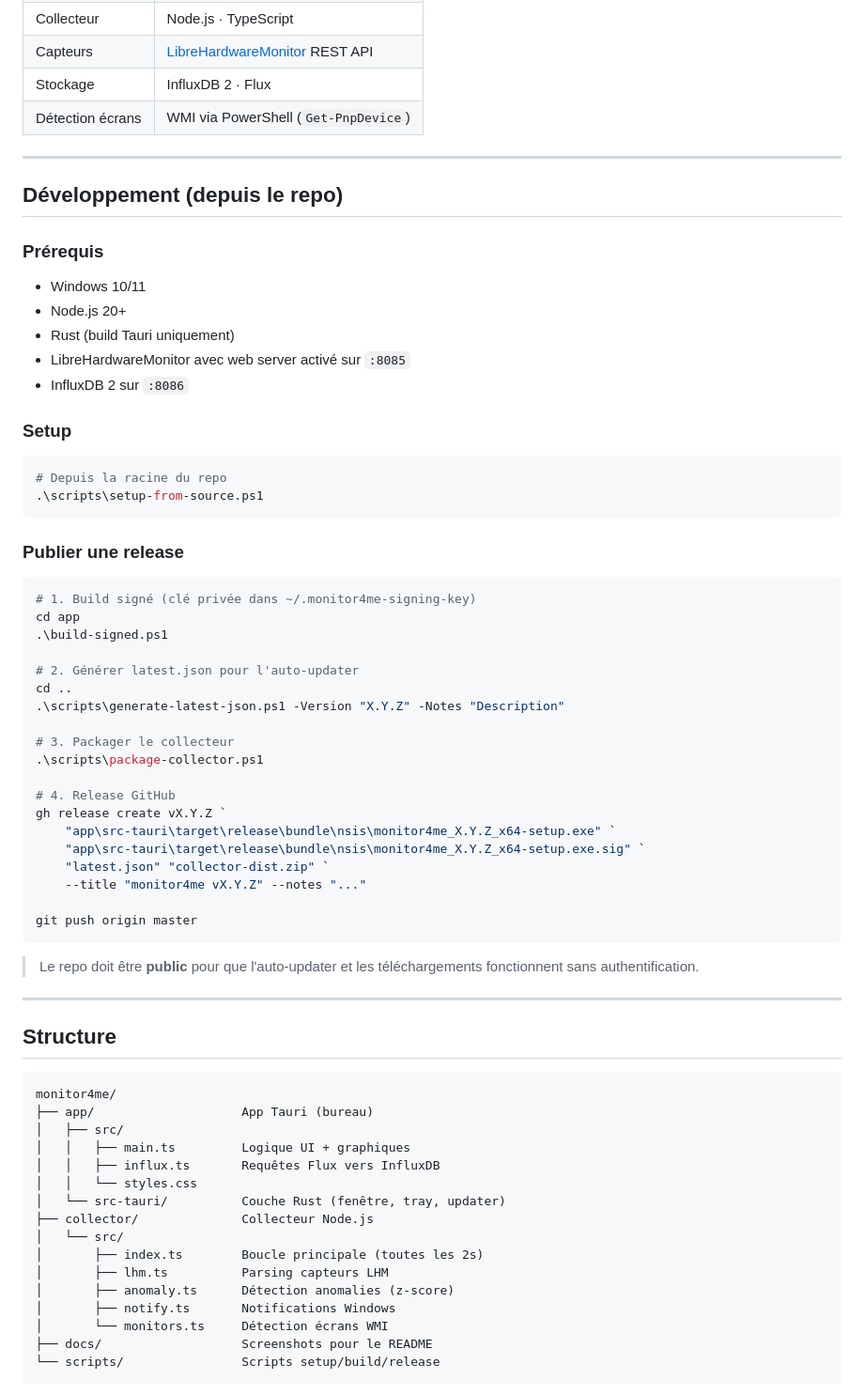
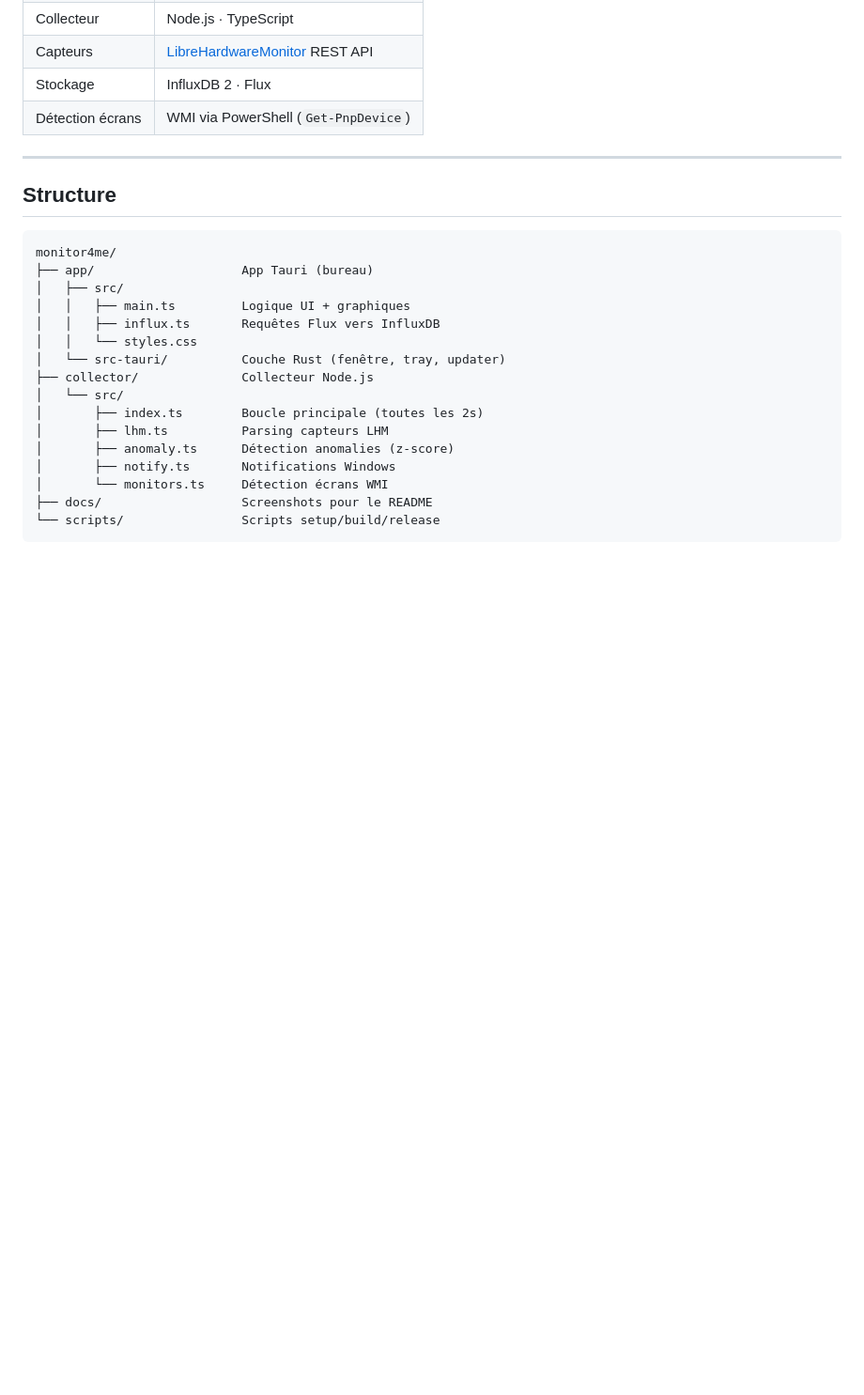
Before and after one commit to MehdiZen/monitor4me, a Markdown page: README.md, the part around the change. Shown at 94% size. GitHub-like rendering; blank space fills up the shorter version.

Commit message:
README : retire section developpement depuis le repo

````diff
--- a/README.md
+++ b/README.md
@@ -71,51 +71,6 @@ Le wizard configure automatiquement le web server de LHM. Si les données n'appa
 
 ---
 
-## Développement (depuis le repo)
-
-### Prérequis
-
-- Windows 10/11
-- Node.js 20+
-- Rust (build Tauri uniquement)
-- LibreHardwareMonitor avec web server activé sur `:8085`
-- InfluxDB 2 sur `:8086`
-
-### Setup
-
-```powershell
-# Depuis la racine du repo
-.\scripts\setup-from-source.ps1
-```
-
-### Publier une release
-
-```powershell
-# 1. Build signé (clé privée dans ~/.monitor4me-signing-key)
-cd app
-.\build-signed.ps1
-
-# 2. Générer latest.json pour l'auto-updater
-cd ..
-.\scripts\generate-latest-json.ps1 -Version "X.Y.Z" -Notes "Description"
-
-# 3. Packager le collecteur
-.\scripts\package-collector.ps1
-
-# 4. Release GitHub
-gh release create vX.Y.Z `
-    "app\src-tauri\target\release\bundle\nsis\monitor4me_X.Y.Z_x64-setup.exe" `
-    "app\src-tauri\target\release\bundle\nsis\monitor4me_X.Y.Z_x64-setup.exe.sig" `
-    "latest.json" "collector-dist.zip" `
-    --title "monitor4me vX.Y.Z" --notes "..."
-
-git push origin master
-```
-
-> Le repo doit être **public** pour que l'auto-updater et les téléchargements fonctionnent sans authentification.
-
----
-
 ## Structure
 
 ```
````
